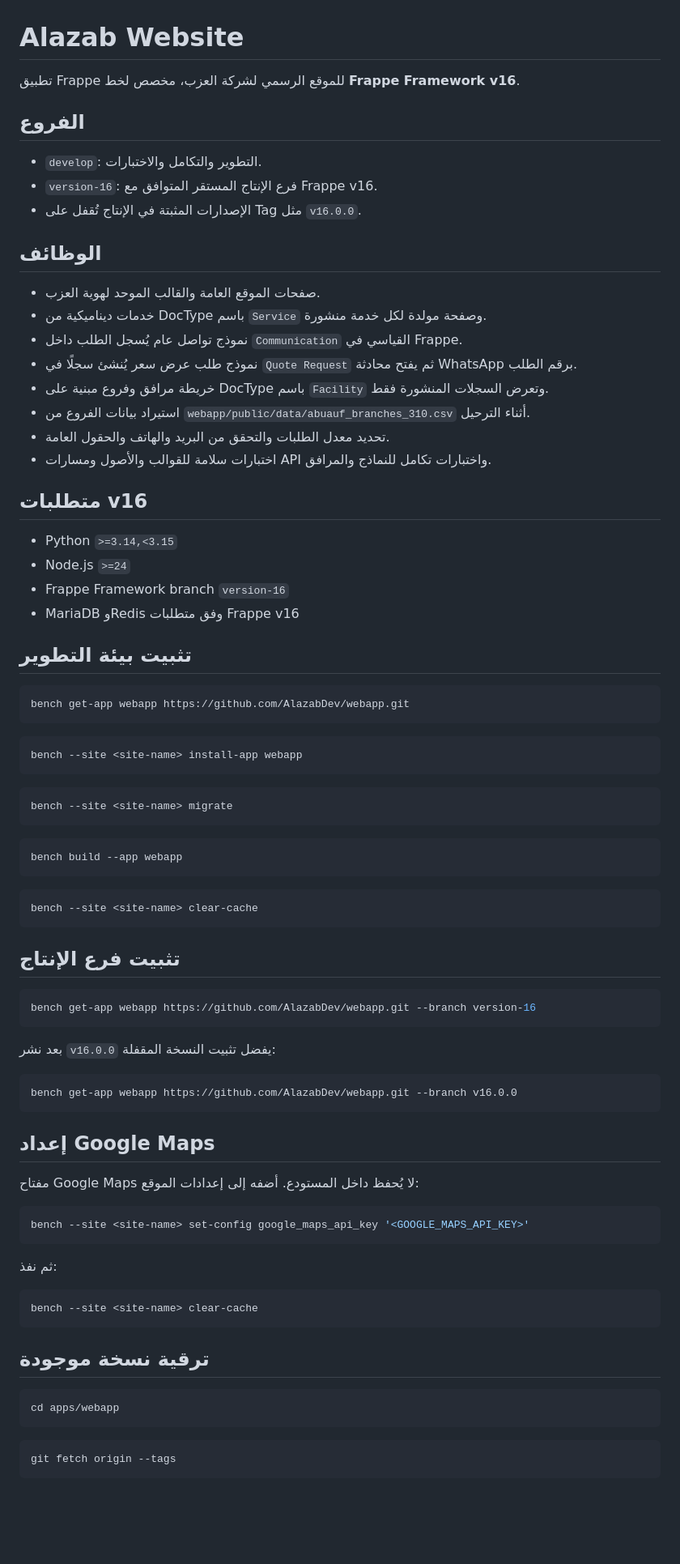
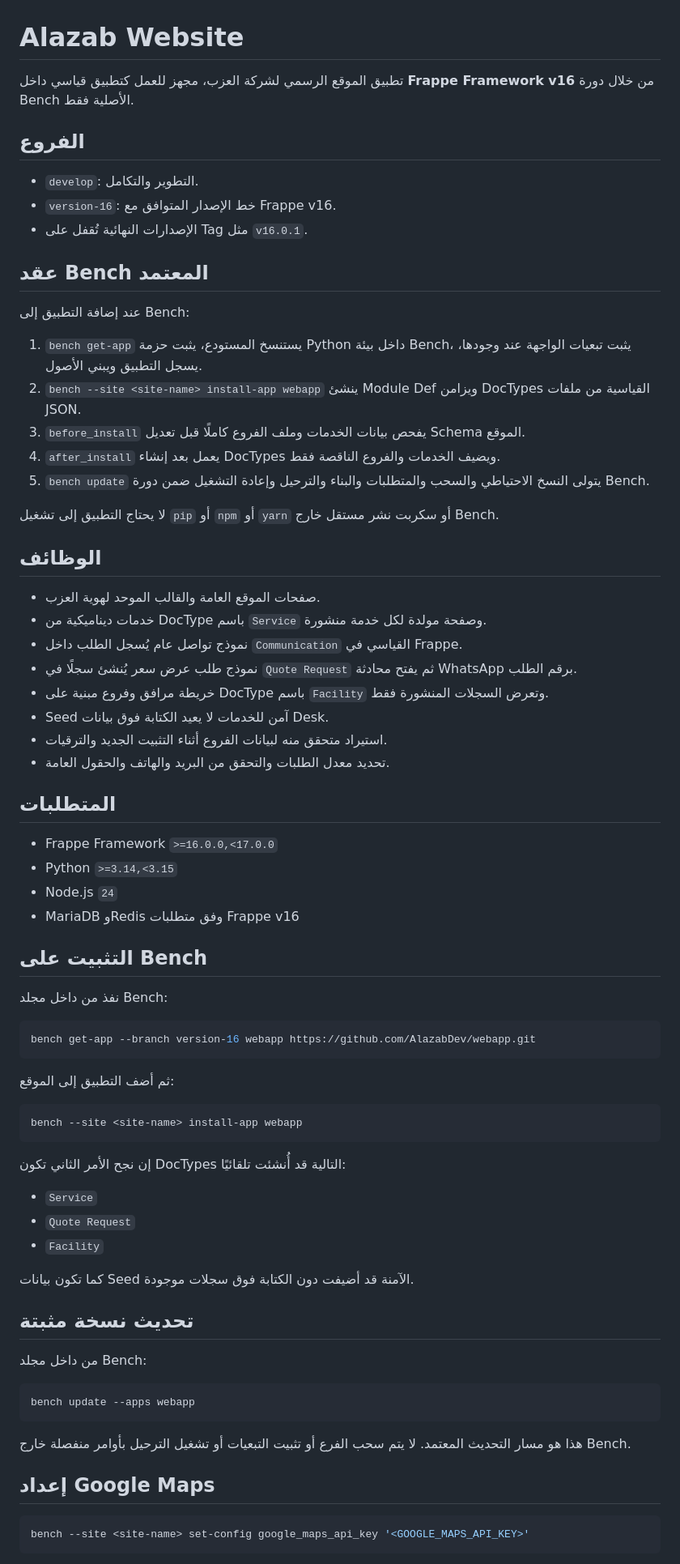
Before and after one commit to AlazabDev/webapp, a Markdown page: README.md, the part around one of its changes. Shown at 81% size. Drawn GitHub-style; blank space fills up the shorter version.

Commit message:
docs: define the Bench-native lifecycle

````diff
--- a/README.md
+++ b/README.md
@@ -1,12 +1,24 @@
 # Alazab Website
 
-تطبيق Frappe للموقع الرسمي لشركة العزب، مخصص لخط **Frappe Framework v16**.
+تطبيق الموقع الرسمي لشركة العزب، مجهز للعمل كتطبيق قياسي داخل **Frappe Framework v16** من خلال دورة Bench الأصلية فقط.
 
 ## الفروع
 
-- `develop`: التطوير والتكامل والاختبارات.
-- `version-16`: فرع الإنتاج المستقر المتوافق مع Frappe v16.
-- الإصدارات المثبتة في الإنتاج تُقفل على Tag مثل `v16.0.0`.
+- `develop`: التطوير والتكامل.
+- `version-16`: خط الإصدار المتوافق مع Frappe v16.
+- الإصدارات النهائية تُقفل على Tag مثل `v16.0.1`.
+
+## عقد Bench المعتمد
+
+عند إضافة التطبيق إلى Bench:
+
+1. `bench get-app` يستنسخ المستودع، يثبت حزمة Python داخل بيئة Bench، يثبت تبعيات الواجهة عند وجودها، يسجل التطبيق ويبني الأصول.
+2. `bench --site <site-name> install-app webapp` ينشئ Module Def ويزامن DocTypes القياسية من ملفات JSON.
+3. `before_install` يفحص بيانات الخدمات وملف الفروع كاملًا قبل تعديل Schema الموقع.
+4. `after_install` يعمل بعد إنشاء DocTypes ويضيف الخدمات والفروع الناقصة فقط.
+5. `bench update` يتولى النسخ الاحتياطي والسحب والمتطلبات والبناء والترحيل وإعادة التشغيل ضمن دورة Bench.
+
+لا يحتاج التطبيق إلى تشغيل `pip` أو `npm` أو `yarn` أو سكربت نشر مستقل خارج Bench.
 
 ## الوظائف
 
@@ -15,72 +27,52 @@
 - نموذج تواصل عام يُسجل الطلب داخل `Communication` القياسي في Frappe.
 - نموذج طلب عرض سعر يُنشئ سجلًا في `Quote Request` ثم يفتح محادثة WhatsApp برقم الطلب.
 - خريطة مرافق وفروع مبنية على DocType باسم `Facility` وتعرض السجلات المنشورة فقط.
-- استيراد بيانات الفروع من `webapp/public/data/abuauf_branches_310.csv` أثناء الترحيل.
+- Seed آمن للخدمات لا يعيد الكتابة فوق بيانات Desk.
+- استيراد متحقق منه لبيانات الفروع أثناء التثبيت الجديد والترقيات.
 - تحديد معدل الطلبات والتحقق من البريد والهاتف والحقول العامة.
-- اختبارات سلامة للقوالب والأصول ومسارات API واختبارات تكامل للنماذج والمرافق.
 
-## متطلبات v16
+## المتطلبات
 
+- Frappe Framework `>=16.0.0,<17.0.0`
 - Python `>=3.14,<3.15`
-- Node.js `>=24`
-- Frappe Framework branch `version-16`
+- Node.js `24`
 - MariaDB وRedis وفق متطلبات Frappe v16
 
-## تثبيت بيئة التطوير
+## التثبيت على Bench
+
+نفذ من داخل مجلد Bench:
 
 ```bash
-bench get-app webapp https://github.com/AlazabDev/webapp.git
+bench get-app --branch version-16 webapp https://github.com/AlazabDev/webapp.git
 ```
+
+ثم أضف التطبيق إلى الموقع:
 
 ```bash
 bench --site <site-name> install-app webapp
 ```
 
+إن نجح الأمر الثاني تكون DocTypes التالية قد أُنشئت تلقائيًا:
+
+- `Service`
+- `Quote Request`
+- `Facility`
+
+كما تكون بيانات Seed الآمنة قد أضيفت دون الكتابة فوق سجلات موجودة.
+
+## تحديث نسخة مثبتة
+
+من داخل مجلد Bench:
+
 ```bash
-bench --site <site-name> migrate
+bench update --apps webapp
 ```
 
-```bash
-bench build --app webapp
-```
-
-```bash
-bench --site <site-name> clear-cache
-```
-
-## تثبيت فرع الإنتاج
-
-```bash
-bench get-app webapp https://github.com/AlazabDev/webapp.git --branch version-16
-```
-
-بعد نشر `v16.0.0` يفضل تثبيت النسخة المقفلة:
-
-```bash
-bench get-app webapp https://github.com/AlazabDev/webapp.git --branch v16.0.0
-```
+هذا هو مسار التحديث المعتمد. لا يتم سحب الفرع أو تثبيت التبعيات أو تشغيل الترحيل بأوامر منفصلة خارج Bench.
 
 ## إعداد Google Maps
-
-مفتاح Google Maps لا يُحفظ داخل المستودع. أضفه إلى إعدادات الموقع:
 
 ```bash
 bench --site <site-name> set-config google_maps_api_key '<GOOGLE_MAPS_API_KEY>'
 ```
 
-ثم نفذ:
-
-```bash
-bench --site <site-name> clear-cache
-```
-
-## ترقية نسخة موجودة
-
-```bash
-cd apps/webapp
-```
-
-```bash
-git fetch origin --tags
-```
-
````
Also changed, not shown: other parts of README.md (+16 -44 lines).
